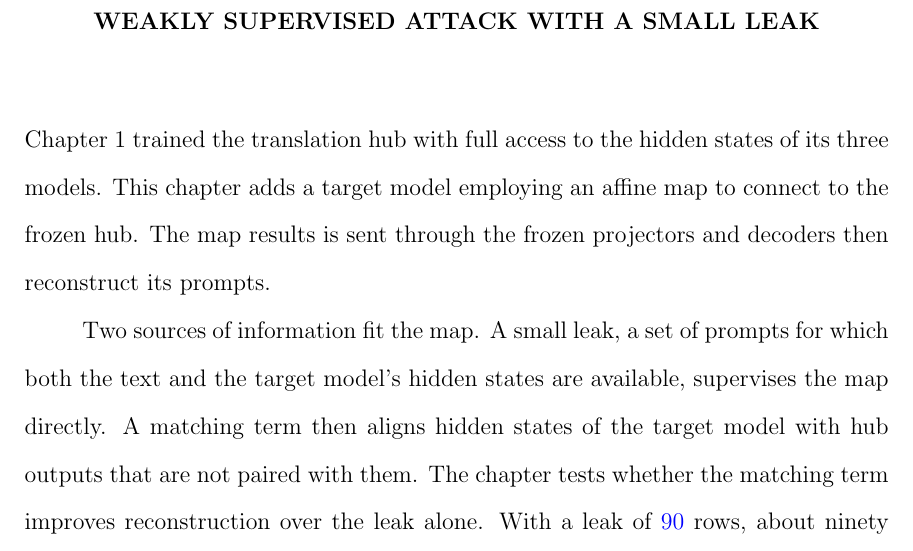
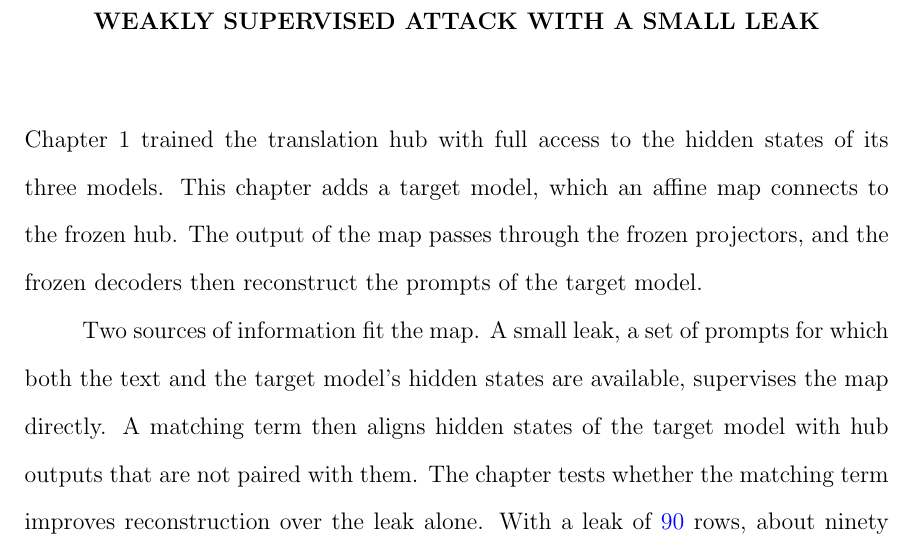
Before and after one commit to pdang468/writing_proposal_dec26, a LaTeX thesis (main.tex, which reads chapters/ch4_weak_supervised_attack/draft_v2/ch4_attack.tex): part of page 26 of 49, cut so that both start at the same text. Compiled offline with pdfLaTeX.

Commit message:
ch4 opening: grammar of the author's two rewritten sentences

```diff
--- a/chapters/ch4_weak_supervised_attack/draft_v2/ch4_attack.tex
+++ b/chapters/ch4_weak_supervised_attack/draft_v2/ch4_attack.tex
@@ -12,8 +12,8 @@
 \chapter{Weakly Supervised Attack with a Small Leak}\label{ch:attack}
 
 Chapter~\ref{ch:hub} trained the translation hub with full access to the hidden states of its three models.
-This chapter adds a target model employing an affine map to connect to the frozen hub.
-The map results is sent through the frozen projectors and decoders then reconstruct its prompts.
+This chapter adds a target model, which an affine map connects to the frozen hub.
+The output of the map passes through the frozen projectors, and the frozen decoders then reconstruct the prompts of the target model.
 
 Two sources of information fit the map.
 A small leak, a set of prompts for which both the text and the target model's hidden states are available, supervises the map directly.
```
